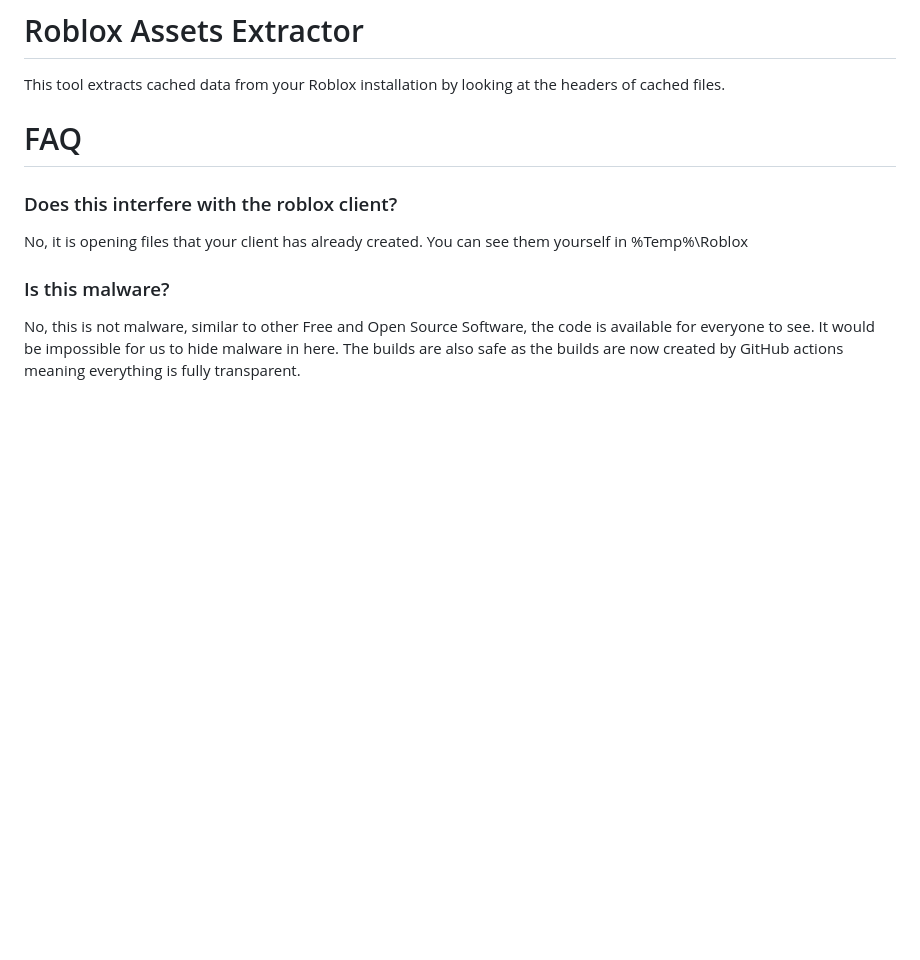
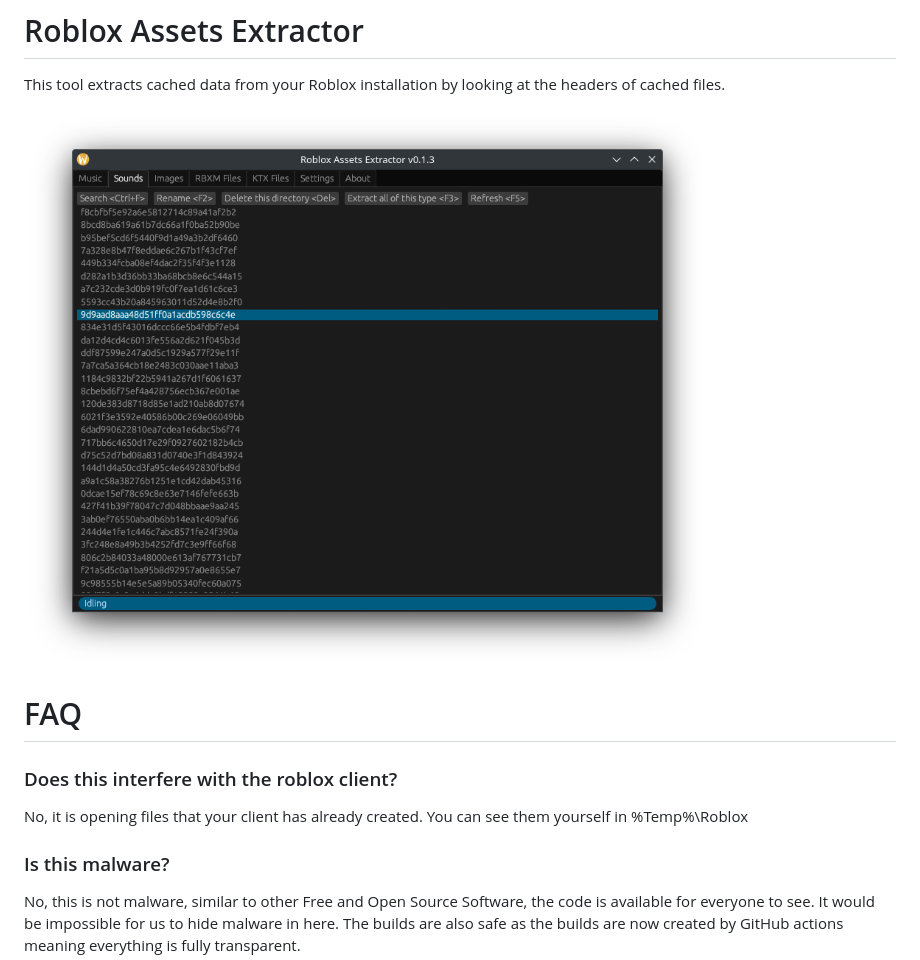
Before and after one commit to AeEn123/Roblox-assets-extractor, a Markdown page: README.md, the part around the change. Drawn GitHub-style; pictures changed too: assets/screenshot.png (added); blank space fills up the shorter version.

Commit message:
Add screenshot

```diff
--- a/README.md
+++ b/README.md
@@ -12,6 +12,8 @@
 
 # Roblox Assets Extractor
 This tool extracts cached data from your Roblox installation by looking at the headers of cached files.
+
+![Screenshot](/assets/screenshot.png)
 
 # FAQ
 ### Does this interfere with the roblox client?
```
Also changed, not shown: docs/en-GB/README.md (+2 -0 lines).
